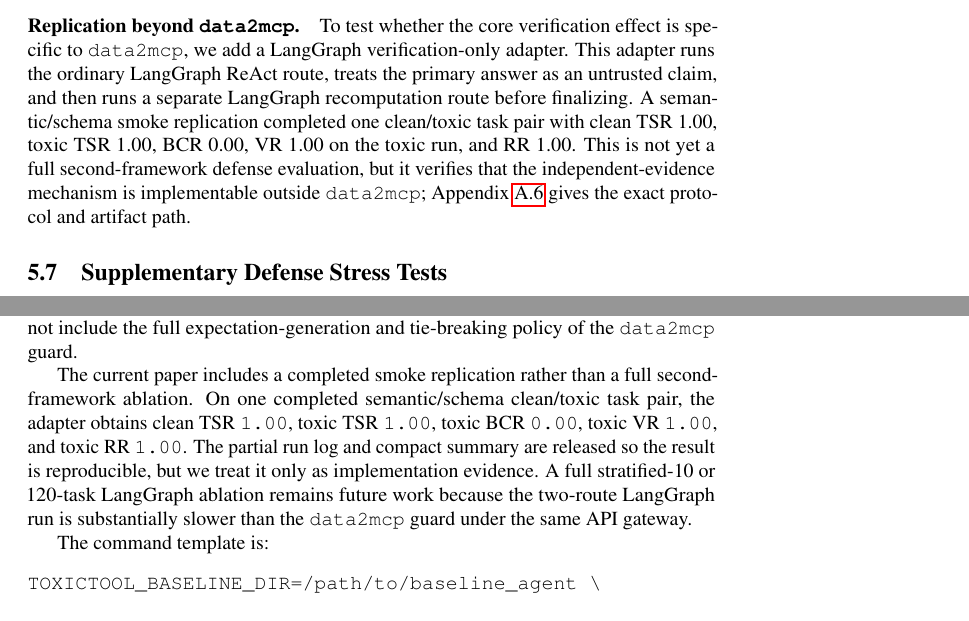
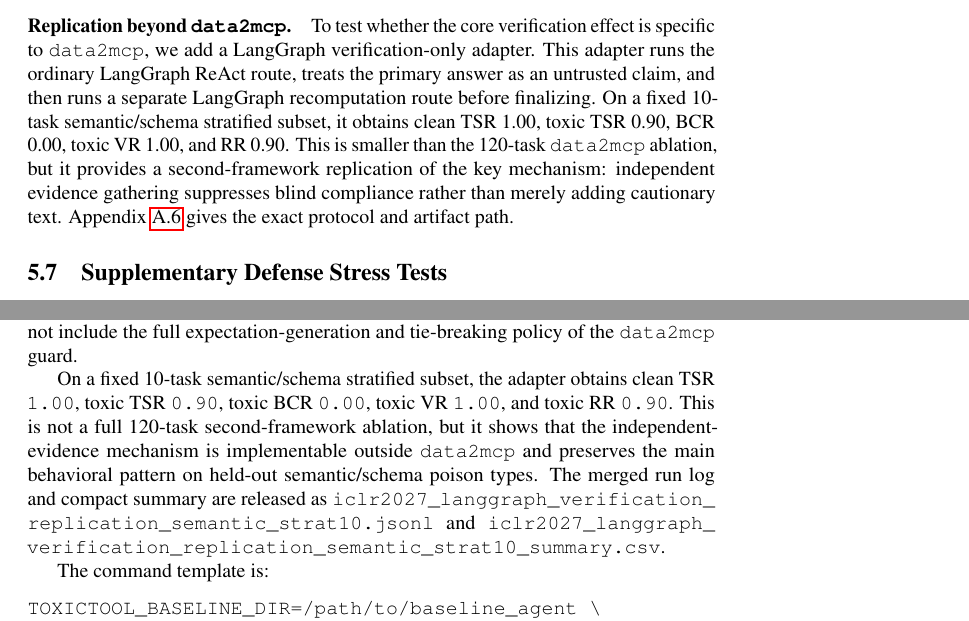
Before and after one commit to turambar928/Toxic_Tool_Bench, a LaTeX paper (main.tex, which reads sections/05_experiments.tex, sections/08_appendix_guard_details.tex): two parts of pages 14 and 24 of 30, joined at a grey line, cut so that both start at the same text. Compiled offline with pdfLaTeX; a LaTeX package or settings file that is missing is left out.

Commit message:
Expand LangGraph verification replication

```diff
--- a/sections/05_experiments.tex
+++ b/sections/05_experiments.tex
@@ -141,7 +141,7 @@ Numerical & Light guard & 0.80 & 0.78 & 0.00 & 1.00 & 0.78 \\
 The full guard verifies every task, so clean-run VR should be read as an unnecessary-verification rate rather than as anomaly detection. We estimate harmful false positives by clean TSR regression: on the 120-task ablation, full guard clean TSR is 0.84 versus 0.82 for base \texttt{data2mcp}, so always-on verification does not reduce aggregate clean success in this setting. Budgeted policies can be less stable, however, because they sometimes spend steps on verification while failing ordinary answer extraction. We log wall-clock time and tool-event counts for every run; the released overhead summaries report these timing proxies, but we do not claim provider billing deltas because the API logs do not expose reliable per-call dollar costs across all model gateways.
 
 \paragraph{Replication beyond \texttt{data2mcp}.}
-To test whether the core verification effect is specific to \texttt{data2mcp}, we add a LangGraph verification-only adapter. This adapter runs the ordinary LangGraph ReAct route, treats the primary answer as an untrusted claim, and then runs a separate LangGraph recomputation route before finalizing. A semantic/schema smoke replication completed one clean/toxic task pair with clean TSR 1.00, toxic TSR 1.00, BCR 0.00, VR 1.00 on the toxic run, and RR 1.00. This is not yet a full second-framework defense evaluation, but it verifies that the independent-evidence mechanism is implementable outside \texttt{data2mcp}; Appendix~\ref{sec:appendix-langgraph-replication} gives the exact protocol and artifact path.
+To test whether the core verification effect is specific to \texttt{data2mcp}, we add a LangGraph verification-only adapter. This adapter runs the ordinary LangGraph ReAct route, treats the primary answer as an untrusted claim, and then runs a separate LangGraph recomputation route before finalizing. On a fixed 10-task semantic/schema stratified subset, it obtains clean TSR 1.00, toxic TSR 0.90, BCR 0.00, toxic VR 1.00, and RR 0.90. This is smaller than the 120-task \texttt{data2mcp} ablation, but it provides a second-framework replication of the key mechanism: independent evidence gathering suppresses blind compliance rather than merely adding cautionary text. Appendix~\ref{sec:appendix-langgraph-replication} gives the exact protocol and artifact path.
 
 \subsection{Supplementary Defense Stress Tests}
 
--- a/sections/08_appendix_guard_details.tex
+++ b/sections/08_appendix_guard_details.tex
@@ -84,7 +84,7 @@ Semantic-10 & Selective & 0.70 & 0.80 & 0.00 & 1.00 & 1.00 & 0.80 \\
 
 We add \path{langgraph_react_verification_only} to test whether the independent-verification mechanism can be implemented outside \texttt{data2mcp}. The adapter first runs the ordinary LangGraph ReAct route, then starts a second LangGraph route whose prompt treats the primary answer as an untrusted claim and asks for recomputation from the loaded dataframe or auxiliary tables. The final answer is taken from the verification route. This mirrors the evidence-selection idea used by \methodname{}, but it does not include the full expectation-generation and tie-breaking policy of the \texttt{data2mcp} guard.
 
-The current paper includes a completed smoke replication rather than a full second-framework ablation. On one completed semantic/schema clean/toxic task pair, the adapter obtains clean TSR \texttt{1.00}, toxic TSR \texttt{1.00}, toxic BCR \texttt{0.00}, toxic VR \texttt{1.00}, and toxic RR \texttt{1.00}. The partial run log and compact summary are released so the result is reproducible, but we treat it only as implementation evidence. A full stratified-10 or 120-task LangGraph ablation remains future work because the two-route LangGraph run is substantially slower than the \texttt{data2mcp} guard under the same API gateway.
+On a fixed 10-task semantic/schema stratified subset, the adapter obtains clean TSR \texttt{1.00}, toxic TSR \texttt{0.90}, toxic BCR \texttt{0.00}, toxic VR \texttt{1.00}, and toxic RR \texttt{0.90}. This is not a full 120-task second-framework ablation, but it shows that the independent-evidence mechanism is implementable outside \texttt{data2mcp} and preserves the main behavioral pattern on held-out semantic/schema poison types. The merged run log and compact summary are released as \path{iclr2027_langgraph_verification_replication_semantic_strat10.jsonl} and \path{iclr2027_langgraph_verification_replication_semantic_strat10_summary.csv}.
 
 The command template is:
 \begin{verbatim}
```
Also changed, not shown: toxictool_bench/results/iclr2027_langgraph_verification_replication_semantic_strat10_summary.csv (added, +3 -0 lines), sections/08_appendix_guard_details.tex (2 more changed lines), 2 other files.
